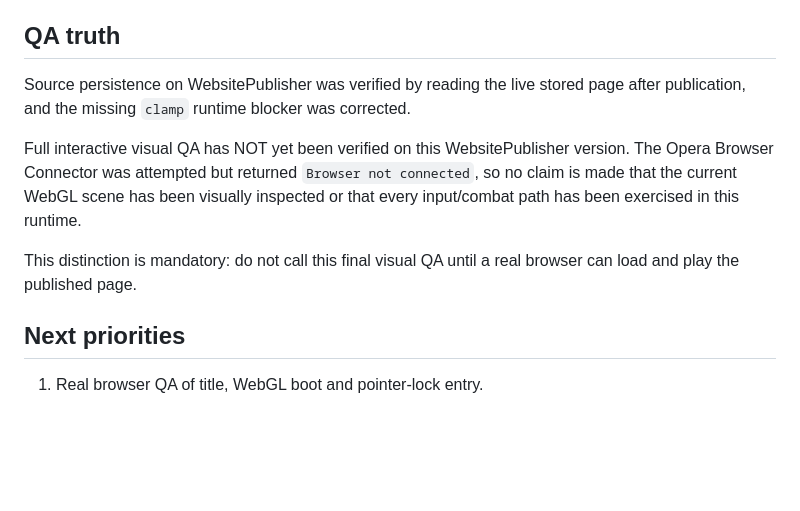
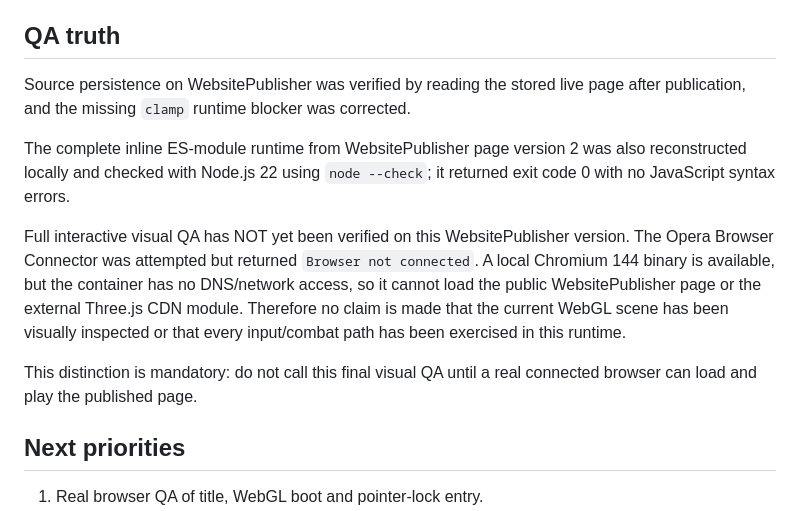
Before and after one commit to neuralSynapse/societaselectorum, a Markdown page: docs/handoffs/2026-09-08-websitepublisher-runtime.md, the part around the change. Drawn GitHub-style; blank space fills up the shorter version.

Commit message:
docs: add static runtime syntax QA

```diff
--- a/docs/handoffs/2026-09-08-websitepublisher-runtime.md
+++ b/docs/handoffs/2026-09-08-websitepublisher-runtime.md
@@ -68,11 +68,13 @@ Frontend design context was saved for continuity:
 
 ## QA truth
 
-Source persistence on WebsitePublisher was verified by reading the live stored page after publication, and the missing `clamp` runtime blocker was corrected.
+Source persistence on WebsitePublisher was verified by reading the stored live page after publication, and the missing `clamp` runtime blocker was corrected.
 
-Full interactive visual QA has NOT yet been verified on this WebsitePublisher version. The Opera Browser Connector was attempted but returned `Browser not connected`, so no claim is made that the current WebGL scene has been visually inspected or that every input/combat path has been exercised in this runtime.
+The complete inline ES-module runtime from WebsitePublisher page version 2 was also reconstructed locally and checked with Node.js 22 using `node --check`; it returned exit code 0 with no JavaScript syntax errors.
 
-This distinction is mandatory: do not call this final visual QA until a real browser can load and play the published page.
+Full interactive visual QA has NOT yet been verified on this WebsitePublisher version. The Opera Browser Connector was attempted but returned `Browser not connected`. A local Chromium 144 binary is available, but the container has no DNS/network access, so it cannot load the public WebsitePublisher page or the external Three.js CDN module. Therefore no claim is made that the current WebGL scene has been visually inspected or that every input/combat path has been exercised in this runtime.
+
+This distinction is mandatory: do not call this final visual QA until a real connected browser can load and play the published page.
 
 ## Next priorities
 
```
